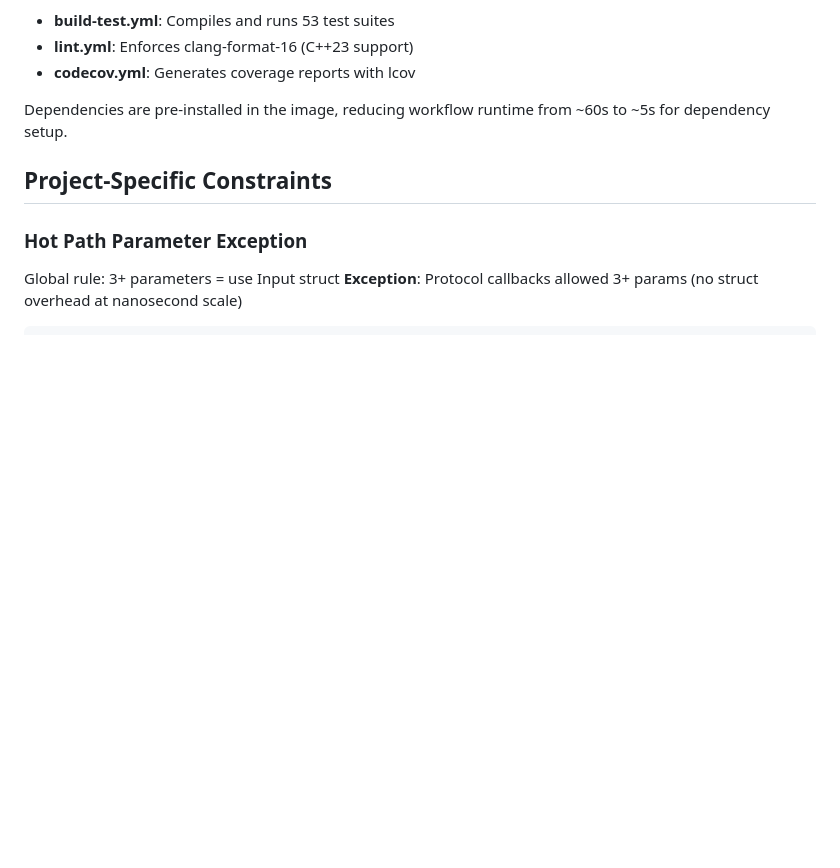
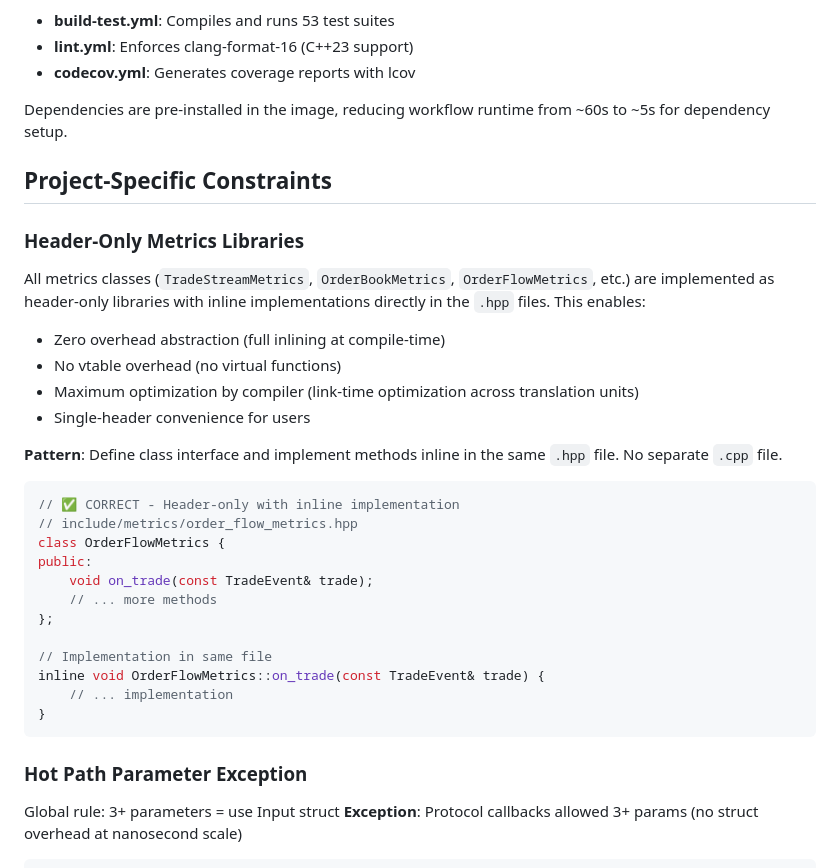
Before and after one commit to orhanveliesen/hft-trading-system, a Markdown page: CLAUDE.md, the part around the change. GitHub-like rendering; blank space fills up the shorter version.

Commit message:
[DOCS] Add header-only implementation coding standard
Document that all metrics libraries use header-only pattern with
inline implementations for zero-overhead abstraction and maximum
compiler optimization.

Co-Authored-By: Claude Sonnet 4.5 <noreply@anthropic.com>

````diff
--- a/CLAUDE.md
+++ b/CLAUDE.md
@@ -167,6 +167,30 @@ Dependencies are pre-installed in the image, reducing workflow runtime from ~60s
 
 ## Project-Specific Constraints
 
+### Header-Only Metrics Libraries
+All metrics classes (`TradeStreamMetrics`, `OrderBookMetrics`, `OrderFlowMetrics`, etc.) are implemented as header-only libraries with inline implementations directly in the `.hpp` files. This enables:
+- Zero overhead abstraction (full inlining at compile-time)
+- No vtable overhead (no virtual functions)
+- Maximum optimization by compiler (link-time optimization across translation units)
+- Single-header convenience for users
+
+**Pattern**: Define class interface and implement methods inline in the same `.hpp` file. No separate `.cpp` file.
+
+```cpp
+// ✅ CORRECT - Header-only with inline implementation
+// include/metrics/order_flow_metrics.hpp
+class OrderFlowMetrics {
+public:
+    void on_trade(const TradeEvent& trade);
+    // ... more methods
+};
+
+// Implementation in same file
+inline void OrderFlowMetrics::on_trade(const TradeEvent& trade) {
+    // ... implementation
+}
+```
+
 ### Hot Path Parameter Exception
 Global rule: 3+ parameters = use Input struct
 **Exception**: Protocol callbacks allowed 3+ params (no struct overhead at nanosecond scale)
````
